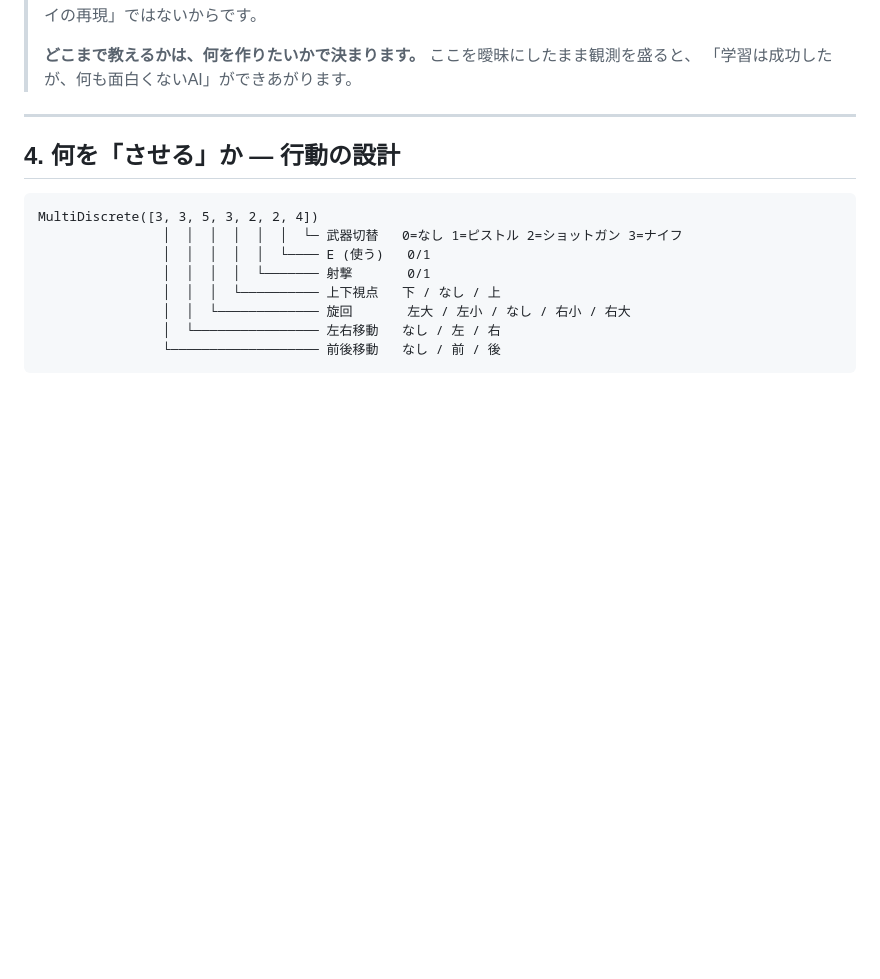
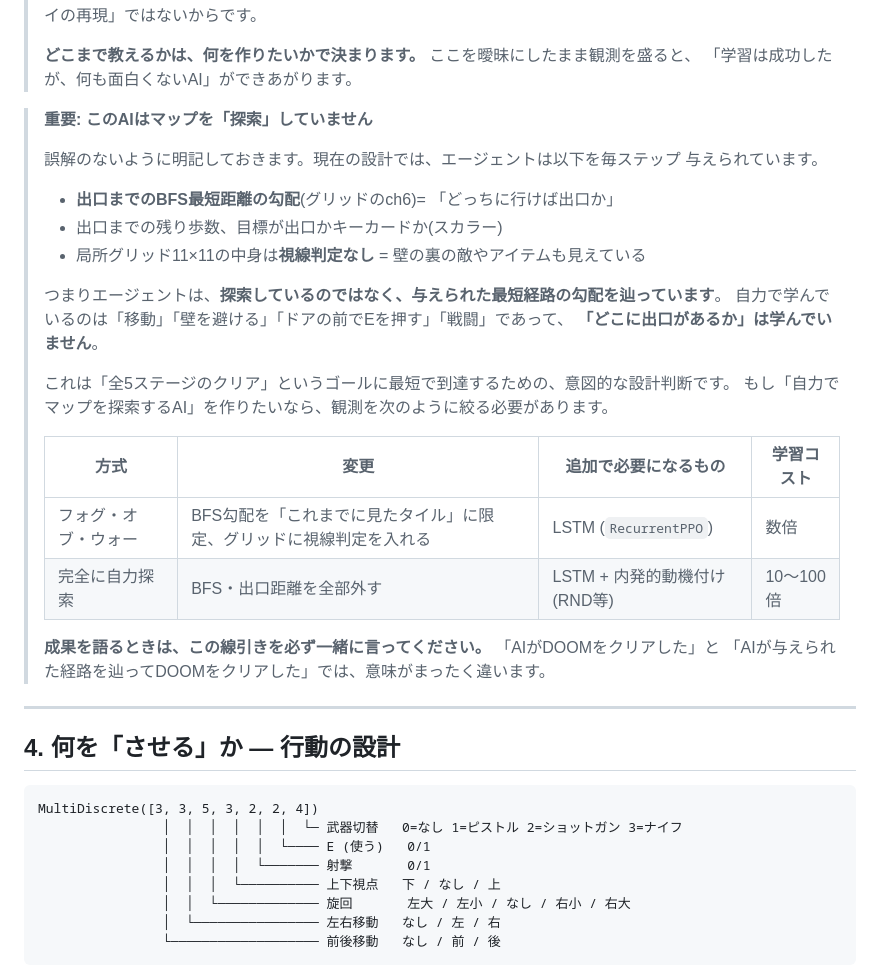
Before and after one commit to taikiishii/hellgrid, a Markdown page: docs/machine-learning.md, the part around the change. Rendered like a GitHub page; blank space fills up the shorter version.

Commit message:
解説ドキュメントに「このAIはマップを探索していない」注記を追加
出口までのBFS最短経路を毎ステップ観測として与えているため、エージェントは
探索しているのではなく、与えられた勾配を辿っている。成果を語るときに誤解を
招かないよう、線引きと、自力探索版に進む場合の変更点を明記した。

Co-Authored-By: Claude Opus 4.8 <noreply@anthropic.com>

```diff
--- a/docs/machine-learning.md
+++ b/docs/machine-learning.md
@@ -211,6 +211,30 @@ DOOM系のAIといえば、画面をCNN(畳み込みニューラルネット)に
 >
 > **どこまで教えるかは、何を作りたいかで決まります。** ここを曖昧にしたまま観測を盛ると、
 > 「学習は成功したが、何も面白くないAI」ができあがります。
+
+> **重要: このAIはマップを「探索」していません**
+>
+> 誤解のないように明記しておきます。現在の設計では、エージェントは以下を毎ステップ
+> 与えられています。
+>
+> - **出口までのBFS最短距離の勾配**(グリッドのch6)= 「どっちに行けば出口か」
+> - 出口までの残り歩数、目標が出口かキーカードか(スカラー)
+> - 局所グリッド11×11の中身は**視線判定なし** = 壁の裏の敵やアイテムも見えている
+>
+> つまりエージェントは、**探索しているのではなく、与えられた最短経路の勾配を辿っています**。
+> 自力で学んでいるのは「移動」「壁を避ける」「ドアの前でEを押す」「戦闘」であって、
+> **「どこに出口があるか」は学んでいません**。
+>
+> これは「全5ステージのクリア」というゴールに最短で到達するための、意図的な設計判断です。
+> もし「自力でマップを探索するAI」を作りたいなら、観測を次のように絞る必要があります。
+>
+> | 方式 | 変更 | 追加で必要になるもの | 学習コスト |
+> |---|---|---|---|
+> | フォグ・オブ・ウォー | BFS勾配を「これまでに見たタイル」に限定、グリッドに視線判定を入れる | LSTM (`RecurrentPPO`) | 数倍 |
+> | 完全に自力探索 | BFS・出口距離を全部外す | LSTM + 内発的動機付け (RND等) | 10〜100倍 |
+>
+> **成果を語るときは、この線引きを必ず一緒に言ってください。** 「AIがDOOMをクリアした」と
+> 「AIが与えられた経路を辿ってDOOMをクリアした」では、意味がまったく違います。
 
 ---
 
```
